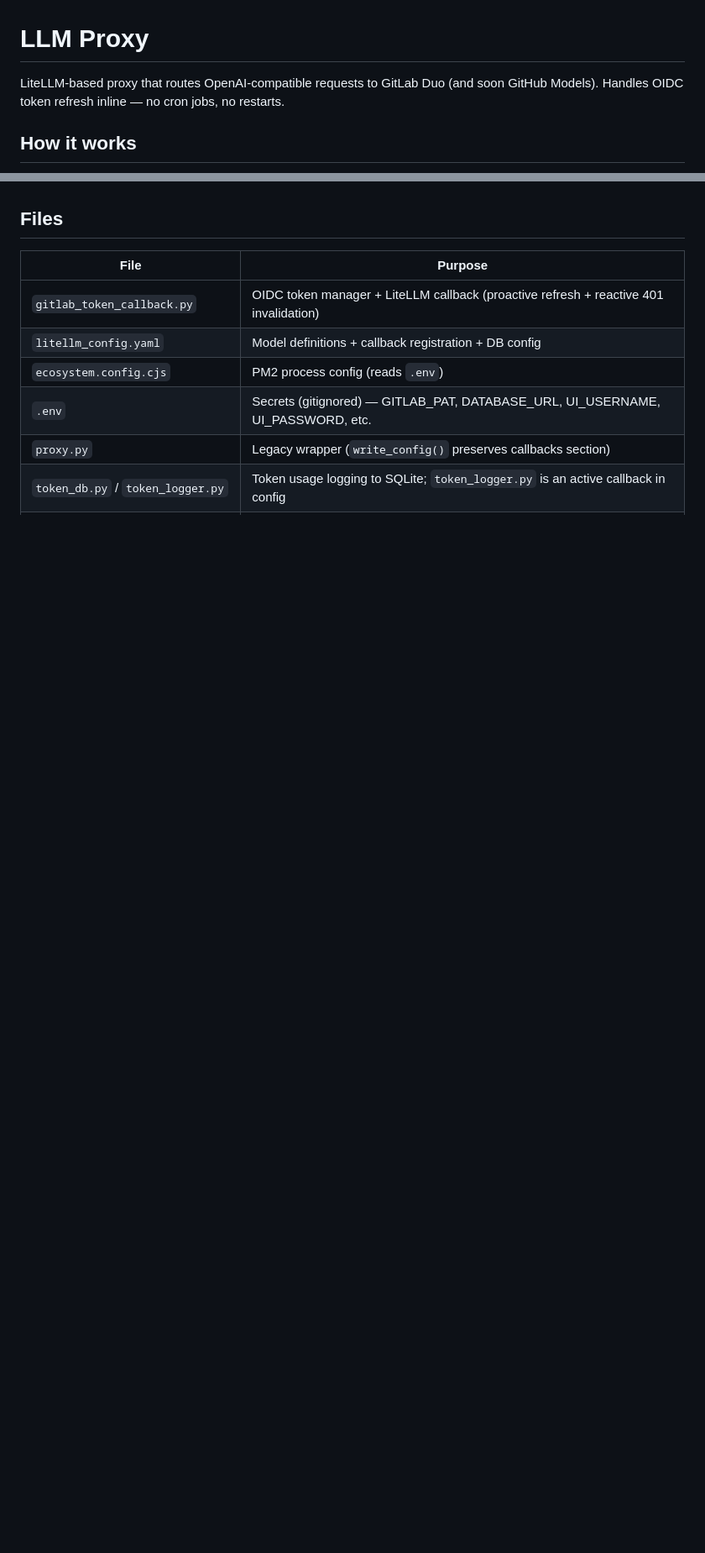
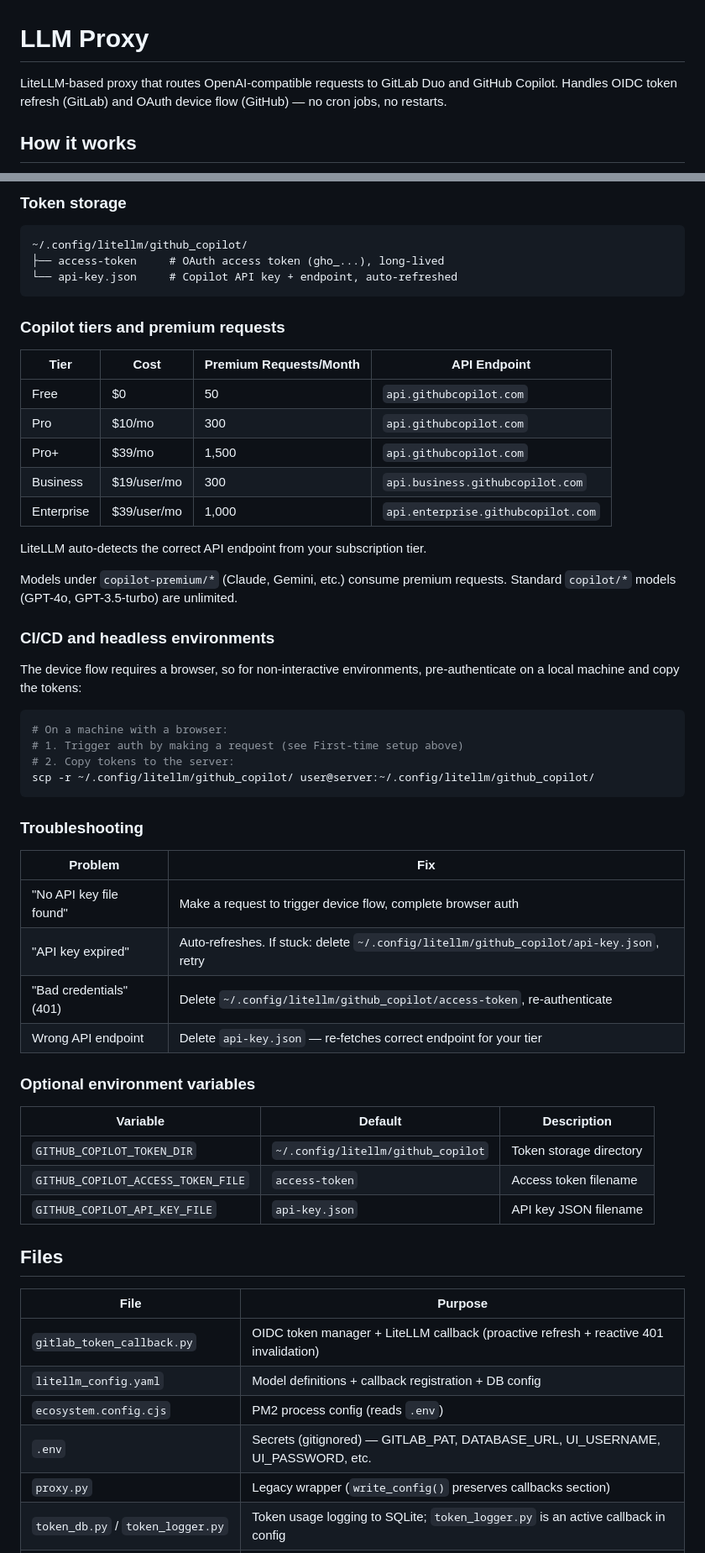
Before and after one commit to nano-step/llm-proxy, a Markdown page: README.md, 2 parts joined by grey strips. Shown at 84% size. GitHub-like rendering; blank space fills up the shorter version.

````diff
--- a/README.md
+++ b/README.md
@@ -1,6 +1,6 @@
 # LLM Proxy
 
-LiteLLM-based proxy that routes OpenAI-compatible requests to GitLab Duo (and soon GitHub Models). Handles OIDC token refresh inline — no cron jobs, no restarts.
+LiteLLM-based proxy that routes OpenAI-compatible requests to GitLab Duo and GitHub Copilot. Handles OIDC token refresh (GitLab) and OAuth device flow (GitHub) — no cron jobs, no restarts.
 
 ## How it works
 
@@ -162,3 +224,53 @@ The dashboard provides spend tracking, virtual key management, model management,
+### Token storage
+
+```
+~/.config/litellm/github_copilot/
+├── access-token     # OAuth access token (gho_...), long-lived
+└── api-key.json     # Copilot API key + endpoint, auto-refreshed
+```
+
+### Copilot tiers and premium requests
+
+| Tier | Cost | Premium Requests/Month | API Endpoint |
+|---|---|---|---|
+| Free | $0 | 50 | `api.githubcopilot.com` |
+| Pro | $10/mo | 300 | `api.githubcopilot.com` |
+| Pro+ | $39/mo | 1,500 | `api.githubcopilot.com` |
+| Business | $19/user/mo | 300 | `api.business.githubcopilot.com` |
+| Enterprise | $39/user/mo | 1,000 | `api.enterprise.githubcopilot.com` |
+
+LiteLLM auto-detects the correct API endpoint from your subscription tier.
+
+Models under `copilot-premium/*` (Claude, Gemini, etc.) consume premium requests. Standard `copilot/*` models (GPT-4o, GPT-3.5-turbo) are unlimited.
+
+### CI/CD and headless environments
+
+The device flow requires a browser, so for non-interactive environments, pre-authenticate on a local machine and copy the tokens:
+
+```bash
+# On a machine with a browser:
+# 1. Trigger auth by making a request (see First-time setup above)
+# 2. Copy tokens to the server:
+scp -r ~/.config/litellm/github_copilot/ user@server:~/.config/litellm/github_copilot/
+```
+
+### Troubleshooting
+
+| Problem | Fix |
+|---|---|
+| "No API key file found" | Make a request to trigger device flow, complete browser auth |
+| "API key expired" | Auto-refreshes. If stuck: delete `~/.config/litellm/github_copilot/api-key.json`, retry |
+| "Bad credentials" (401) | Delete `~/.config/litellm/github_copilot/access-token`, re-authenticate |
+| Wrong API endpoint | Delete `api-key.json` — re-fetches correct endpoint for your tier |
+
+### Optional environment variables
+
+| Variable | Default | Description |
+|---|---|---|
+| `GITHUB_COPILOT_TOKEN_DIR` | `~/.config/litellm/github_copilot` | Token storage directory |
+| `GITHUB_COPILOT_ACCESS_TOKEN_FILE` | `access-token` | Access token filename |
+| `GITHUB_COPILOT_API_KEY_FILE` | `api-key.json` | API key JSON filename |
+
 ## Files
 
 | File | Purpose |
````
Also changed, not shown: other parts of README.md (+67 -4 lines).
